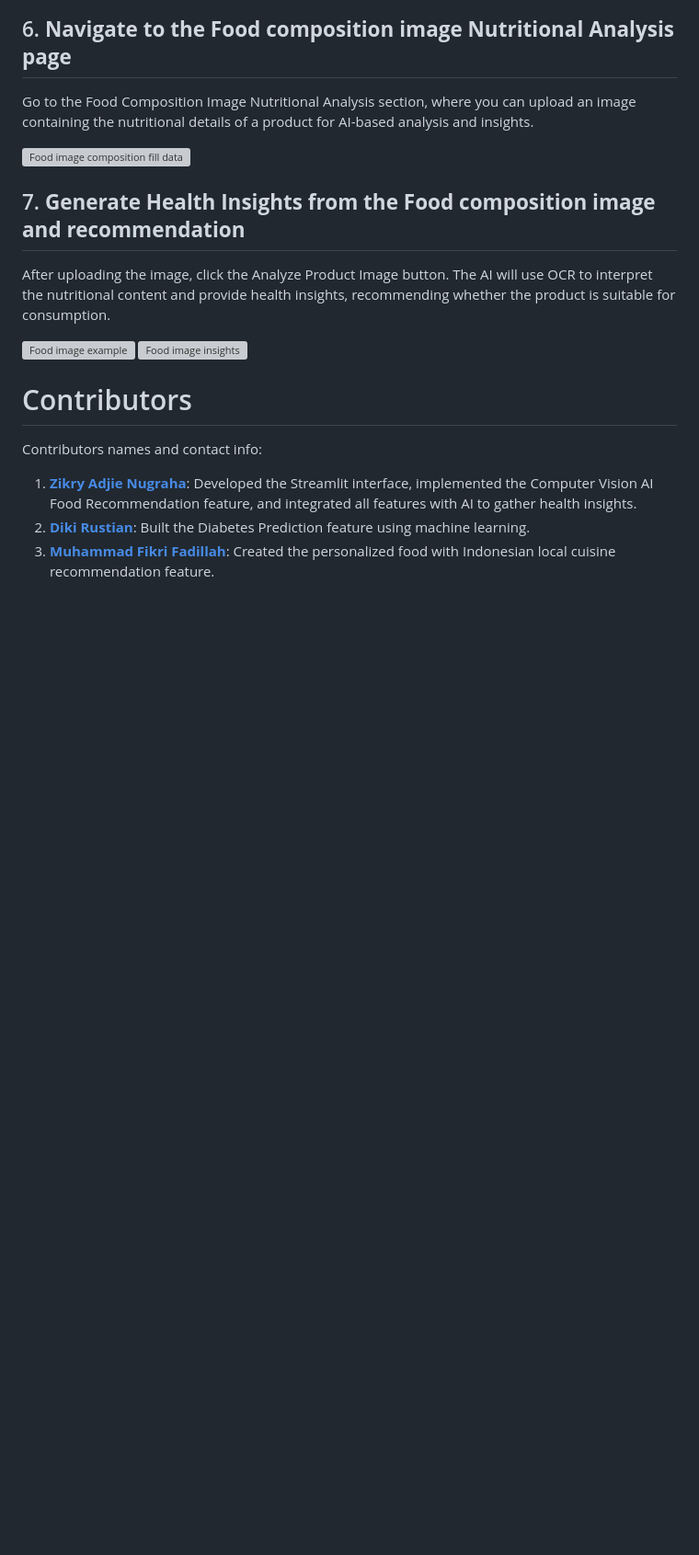
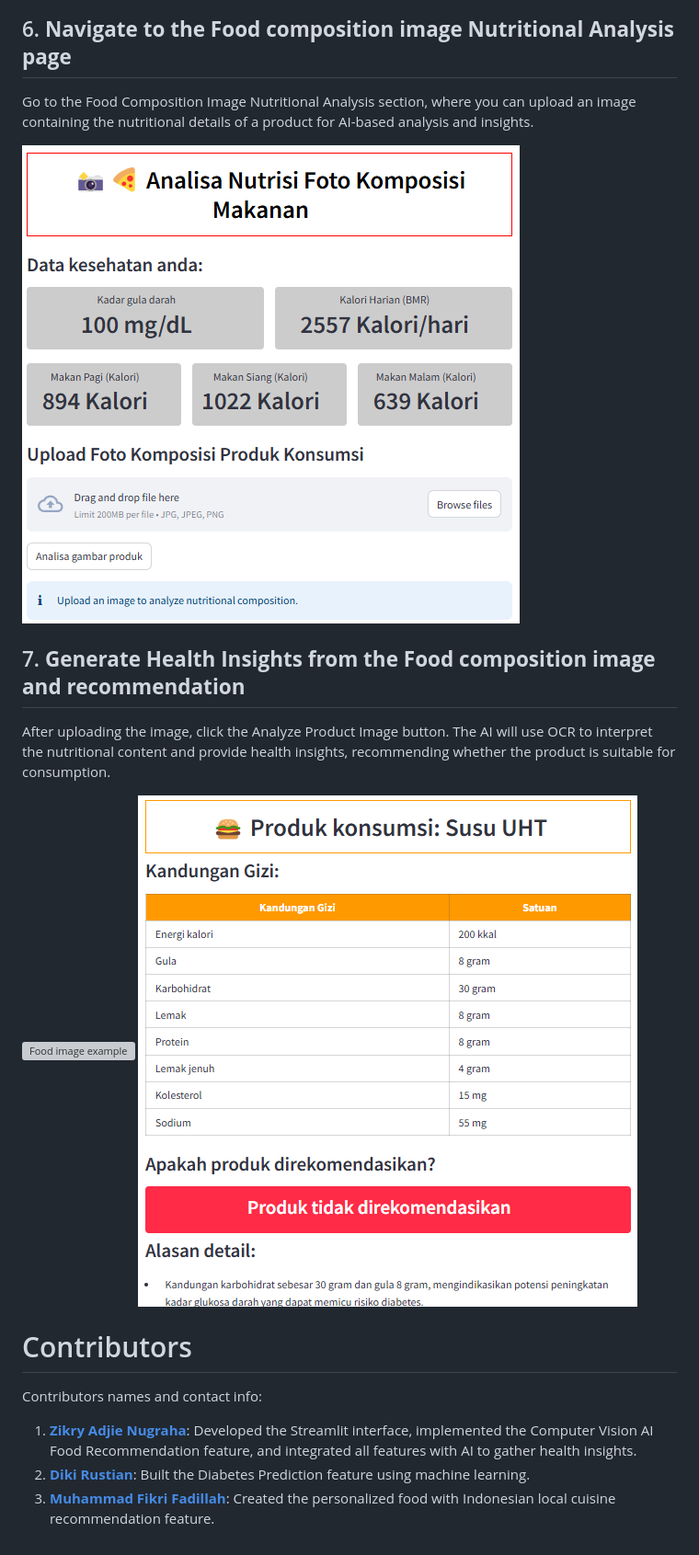
Before and after one commit to nugrahazikry/AI-Driven-Diabetes-Prediction-and-Personalized-Nutritional-Recommendation-System, a Markdown page: README.md, the part around one of its changes. Shown at 92% size. Drawn GitHub-style; blank space fills up the shorter version; grey boxes are pictures that could not be loaded.

Commit message:
Fix image links in README
Updated image links in the README to point to the correct directory.

```diff
--- a/README.md
+++ b/README.md
@@ -67,13 +67,13 @@ streamlit run streamlit_code.py
 ## 6. **Navigate to the Food composition image Nutritional Analysis page**
   Go to the Food Composition Image Nutritional Analysis section, where you can upload an image containing the nutritional details of a product for AI-based analysis and insights.
 
-  ![Food image composition fill data](https://github.com/nugrahazikry/AI-Driven-Diabetes-Prediction-and-Personalized-Nutritional-Recommendation-System/blob/main/dataset/Food%20composition%20picture%20analysis%20fill%20data.png)
+  ![Food image composition fill data](https://github.com/nugrahazikry/AI-Driven-Diabetes-Prediction-and-Personalized-Nutritional-Recommendation-System/blob/main/image/Food%20composition%20picture%20analysis%20fill%20data.png)
 
 ## 7. **Generate Health Insights from the Food composition image and recommendation**
   After uploading the image, click the Analyze Product Image button. The AI will use OCR to interpret the nutritional content and provide health insights, recommending whether the product is suitable for consumption.
 
-  ![Food image example](https://github.com/nugrahazikry/AI-Driven-Diabetes-Prediction-and-Personalized-Nutritional-Recommendation-System/blob/main/dataset/Food%20picture%20composition%20for%20analysis.png)
-  ![Food image insights](https://github.com/nugrahazikry/AI-Driven-Diabetes-Prediction-and-Personalized-Nutritional-Recommendation-System/blob/main/dataset/Food%20composition%20picture%20analysis%20insights.png)
+  ![Food image example](https://github.com/nugrahazikry/AI-Driven-Diabetes-Prediction-and-Personalized-Nutritional-Recommendation-System/blob/main/image/Food%20picture%20composition%20for%20analysis.png)
+  ![Food image insights](https://github.com/nugrahazikry/AI-Driven-Diabetes-Prediction-and-Personalized-Nutritional-Recommendation-System/blob/main/image/Food%20composition%20picture%20analysis%20insights.png)
 
 # Contributors
 Contributors names and contact info:
```
Also changed, not shown: other parts of README.md (+4 -4 lines).
